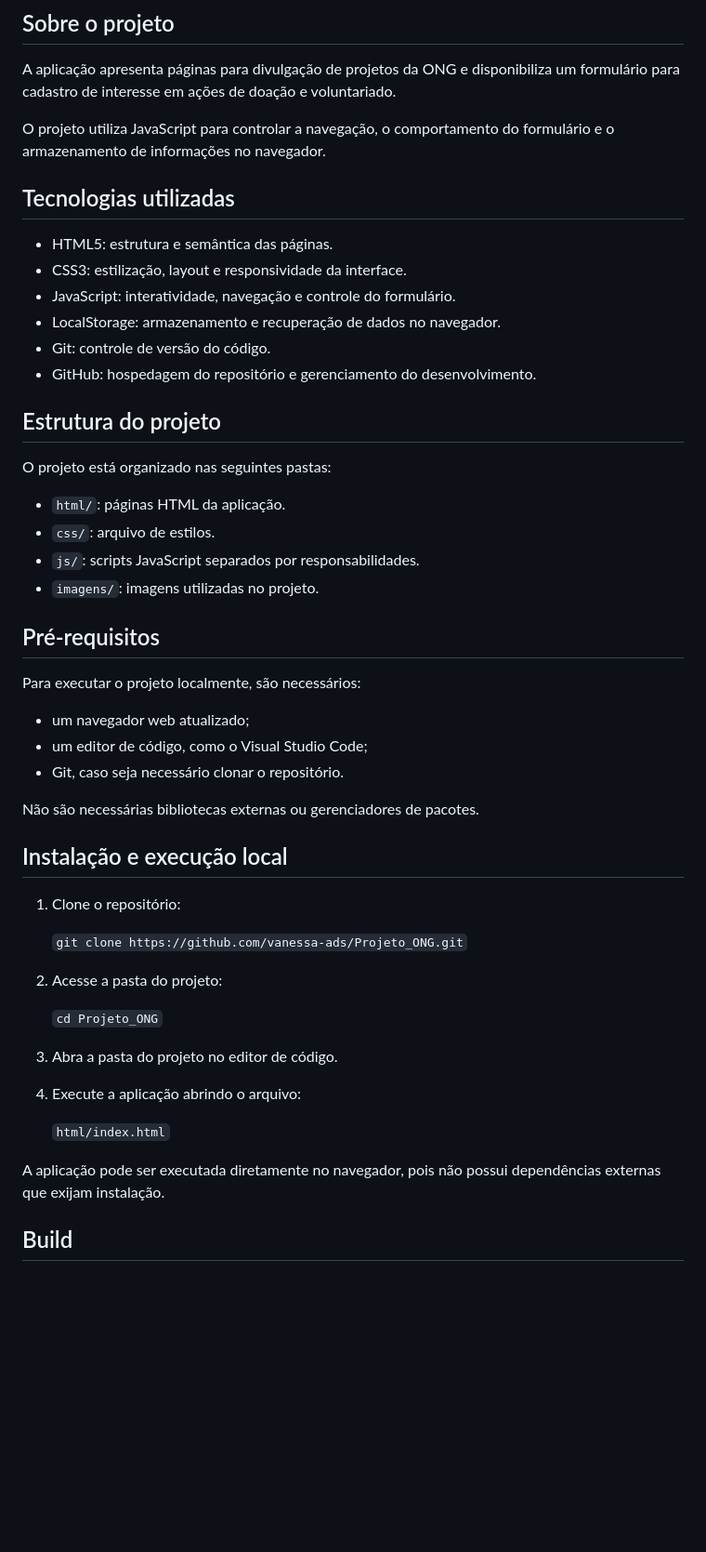
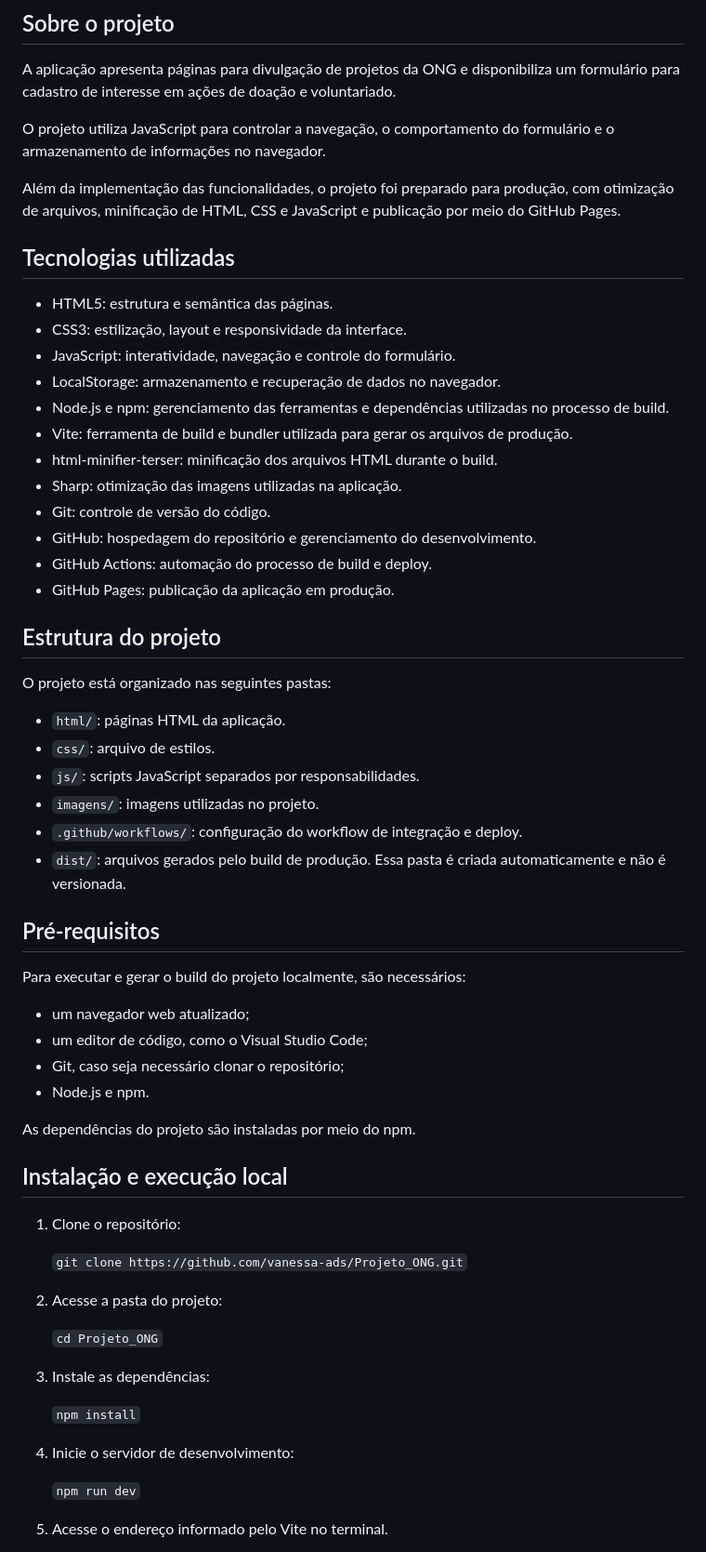
Before and after one commit to vanessa-ads/Projeto_ONG, a Markdown page: README.md, the part around one of its changes. Shown at 93% size. Drawn GitHub-style; blank space fills up the shorter version.

Commit message:
docs: atualiza documentação de produção

```diff
--- a/README.md
+++ b/README.md
@@ -8,14 +8,22 @@ A aplicação apresenta páginas para divulgação de projetos da ONG e disponib
 
 O projeto utiliza JavaScript para controlar a navegação, o comportamento do formulário e o armazenamento de informações no navegador.
 
+Além da implementação das funcionalidades, o projeto foi preparado para produção, com otimização de arquivos, minificação de HTML, CSS e JavaScript e publicação por meio do GitHub Pages.
+
 ## Tecnologias utilizadas
 
 - HTML5: estrutura e semântica das páginas.
 - CSS3: estilização, layout e responsividade da interface.
 - JavaScript: interatividade, navegação e controle do formulário.
 - LocalStorage: armazenamento e recuperação de dados no navegador.
+- Node.js e npm: gerenciamento das ferramentas e dependências utilizadas no processo de build.
+- Vite: ferramenta de build e bundler utilizada para gerar os arquivos de produção.
+- html-minifier-terser: minificação dos arquivos HTML durante o build.
+- Sharp: otimização das imagens utilizadas na aplicação.
 - Git: controle de versão do código.
 - GitHub: hospedagem do repositório e gerenciamento do desenvolvimento.
+- GitHub Actions: automação do processo de build e deploy.
+- GitHub Pages: publicação da aplicação em produção.
 
 ## Estrutura do projeto
 
@@ -25,16 +33,19 @@ O projeto está organizado nas seguintes pastas:
 - `css/`: arquivo de estilos.
 - `js/`: scripts JavaScript separados por responsabilidades.
 - `imagens/`: imagens utilizadas no projeto.
+- `.github/workflows/`: configuração do workflow de integração e deploy.
+- `dist/`: arquivos gerados pelo build de produção. Essa pasta é criada automaticamente e não é versionada.
 
 ## Pré-requisitos
 
-Para executar o projeto localmente, são necessários:
+Para executar e gerar o build do projeto localmente, são necessários:
 
 - um navegador web atualizado;
 - um editor de código, como o Visual Studio Code;
-- Git, caso seja necessário clonar o repositório.
+- Git, caso seja necessário clonar o repositório;
+- Node.js e npm.
 
-Não são necessárias bibliotecas externas ou gerenciadores de pacotes.
+As dependências do projeto são instaladas por meio do npm.
 
 ## Instalação e execução local
 
@@ -46,13 +57,13 @@ Não são necessárias bibliotecas externas ou gerenciadores de pacotes.
 
    `cd Projeto_ONG`
 
-3. Abra a pasta do projeto no editor de código.
+3. Instale as dependências:
 
-4. Execute a aplicação abrindo o arquivo:
+   `npm install`
 
-   `html/index.html`
+4. Inicie o servidor de desenvolvimento:
 
-A aplicação pode ser executada diretamente no navegador, pois não possui dependências externas que exijam instalação.
+   `npm run dev`
 
-## Build
+5. Acesse o endereço informado pelo Vite no terminal.
 
```
Also changed, not shown: other parts of README.md (+50 -3 lines).
